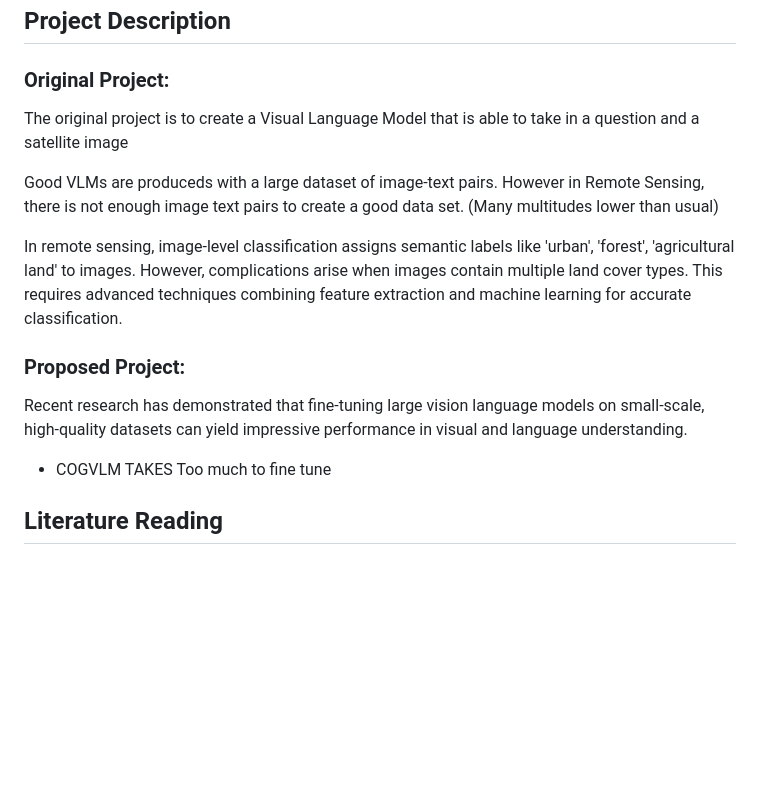
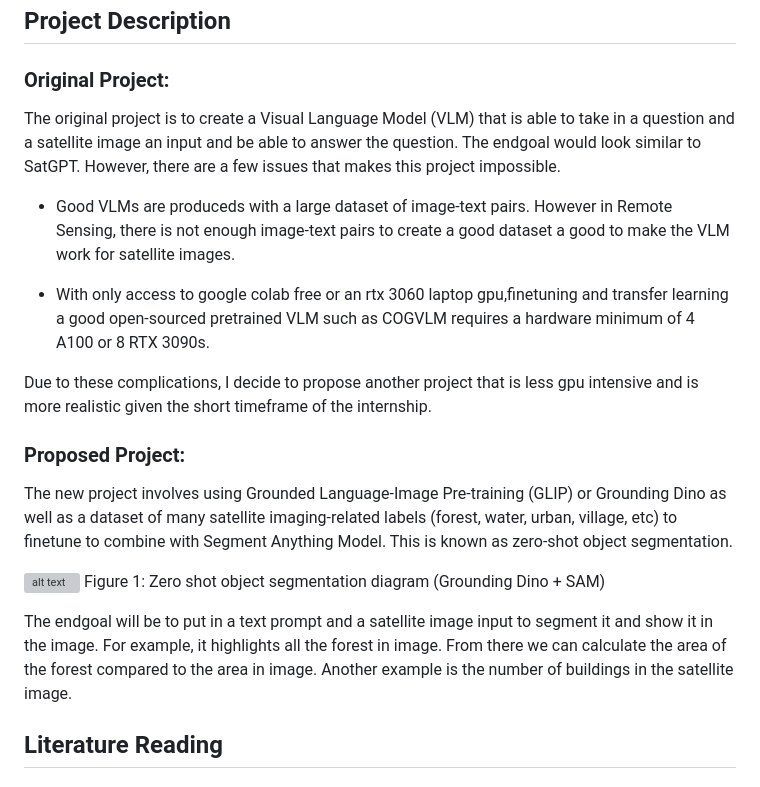
Before and after one commit to KannanThuvakaran/SAT-AI, a Markdown page: README.md, the part around the change printed below. GitHub-like rendering; blank space fills up the shorter version; grey boxes are pictures that could not be loaded.

```diff
--- a/README.md
+++ b/README.md
@@ -16,16 +16,22 @@
 
 ### Original Project:
 
-The original project is to create a Visual Language Model that is able to take in a question and a satellite image
+The original project is to create a Visual Language Model (VLM) that is able to take in a question and a satellite image an input and be able to answer the question. The endgoal would look similar to SatGPT. However, there are a few issues that makes this project impossible.
 
-Good VLMs are produceds with a large dataset of image-text pairs. However in Remote Sensing, there is not enough image text pairs to create a good data set. (Many multitudes lower than usual)
+- Good VLMs are produceds with a large dataset of image-text pairs. However in Remote Sensing, there is not enough image-text pairs to create a good dataset a good to make the VLM work for satellite images.
 
-In remote sensing, image-level classification assigns semantic labels like 'urban', 'forest', 'agricultural land' to images. However, complications arise when images contain multiple land cover types. This requires advanced techniques combining feature extraction and machine learning for accurate classification.
+-  With only access to google colab free or an rtx 3060 laptop gpu,finetuning and transfer learning a good open-sourced pretrained VLM such as COGVLM requires a hardware minimum of 4 A100 or 8 RTX 3090s.
+
+Due to these complications, I decide to propose another project that is less gpu intensive and is more realistic given the short timeframe of the internship.
 
 ### Proposed Project:
-Recent research has demonstrated that fine-tuning large vision language models on small-scale, high-quality datasets can yield impressive performance in visual and language understanding.
 
-- COGVLM TAKES Too much to fine tune
+The new project involves using Grounded Language-Image Pre-training (GLIP) or Grounding Dino as well as a dataset of many satellite imaging-related labels (forest, water, urban, village, etc) to finetune to combine with Segment Anything Model. This is known as zero-shot object segmentation.
+
+![alt text](images/image1.png)
+Figure 1: Zero shot object segmentation diagram (Grounding Dino + SAM)
+
+The endgoal will be to put in a text prompt and a satellite image input to segment it and show it in the image. For example, it highlights all the forest in image. From there we can calculate the area of the forest compared to the area in image. Another example is the number of buildings in the satellite image.
 
 ## Literature Reading
 
```
Also changed, not shown: other parts of README.md (+9 -0 lines), images/image3.png (added), images/image4.png (added), 2 other files.
